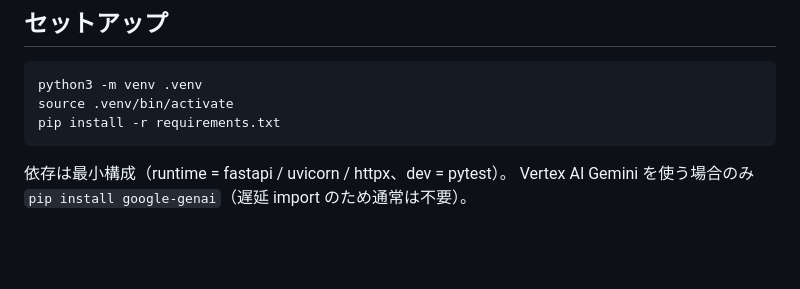
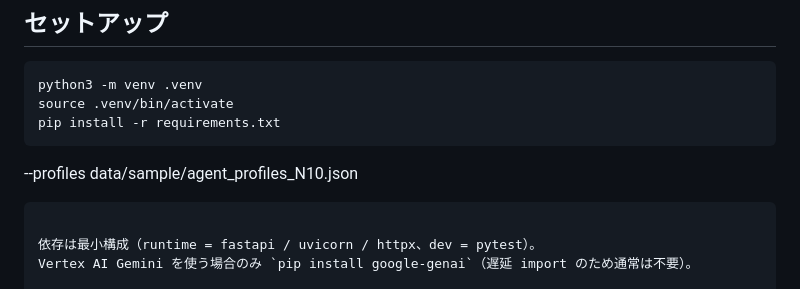
Before and after one commit to nexus-ai-2045/urban-ecosystem, a Markdown page: README.md, the part around the change. Rendered like a GitHub page; blank space fills up the shorter version.

````diff
--- a/README.md
+++ b/README.md
@@ -31,6 +31,8 @@
 python3 -m venv .venv
 source .venv/bin/activate
 pip install -r requirements.txt
+```
+  --profiles data/sample/agent_profiles_N10.json
 ```
 
 依存は最小構成（runtime = fastapi / uvicorn / httpx、dev = pytest）。
````
